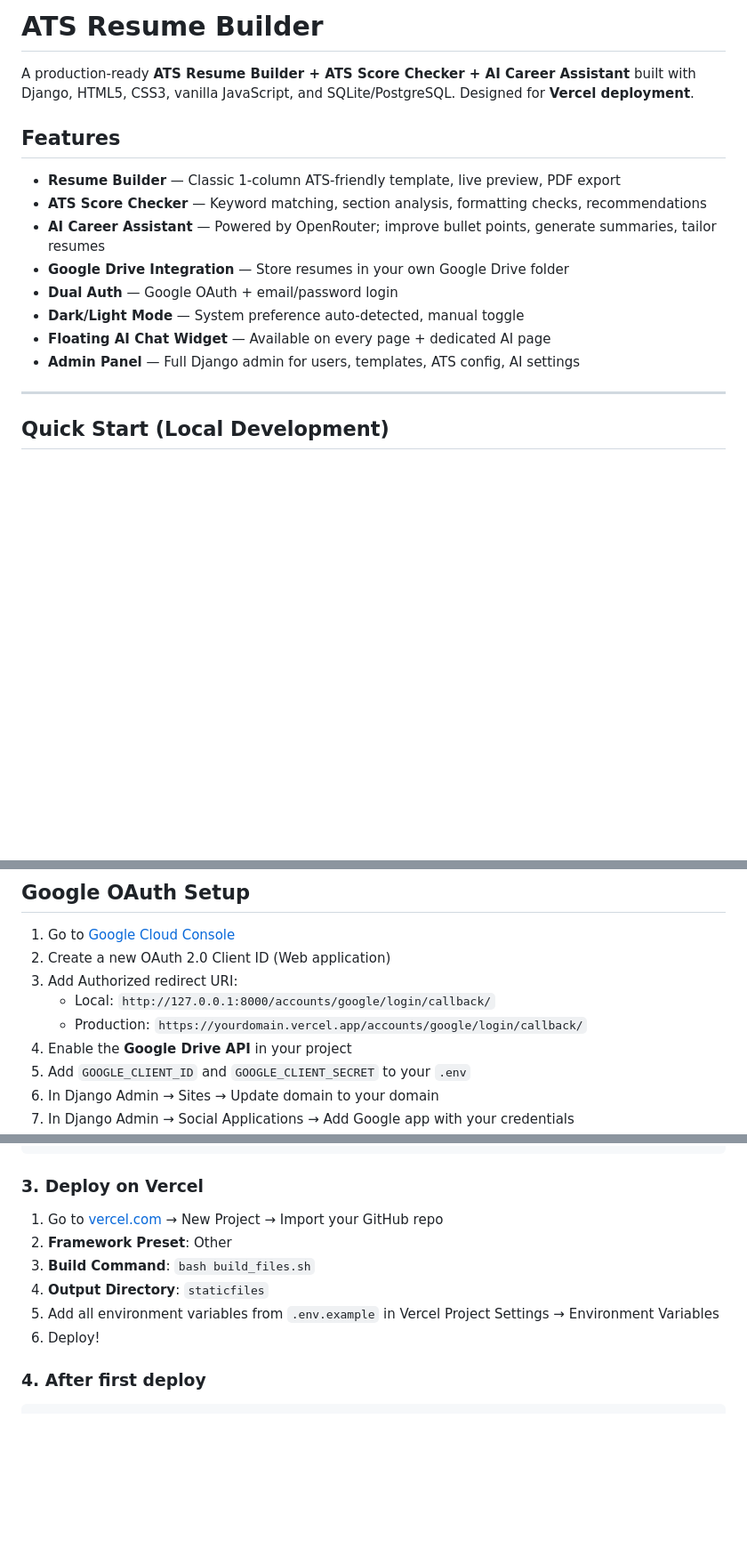
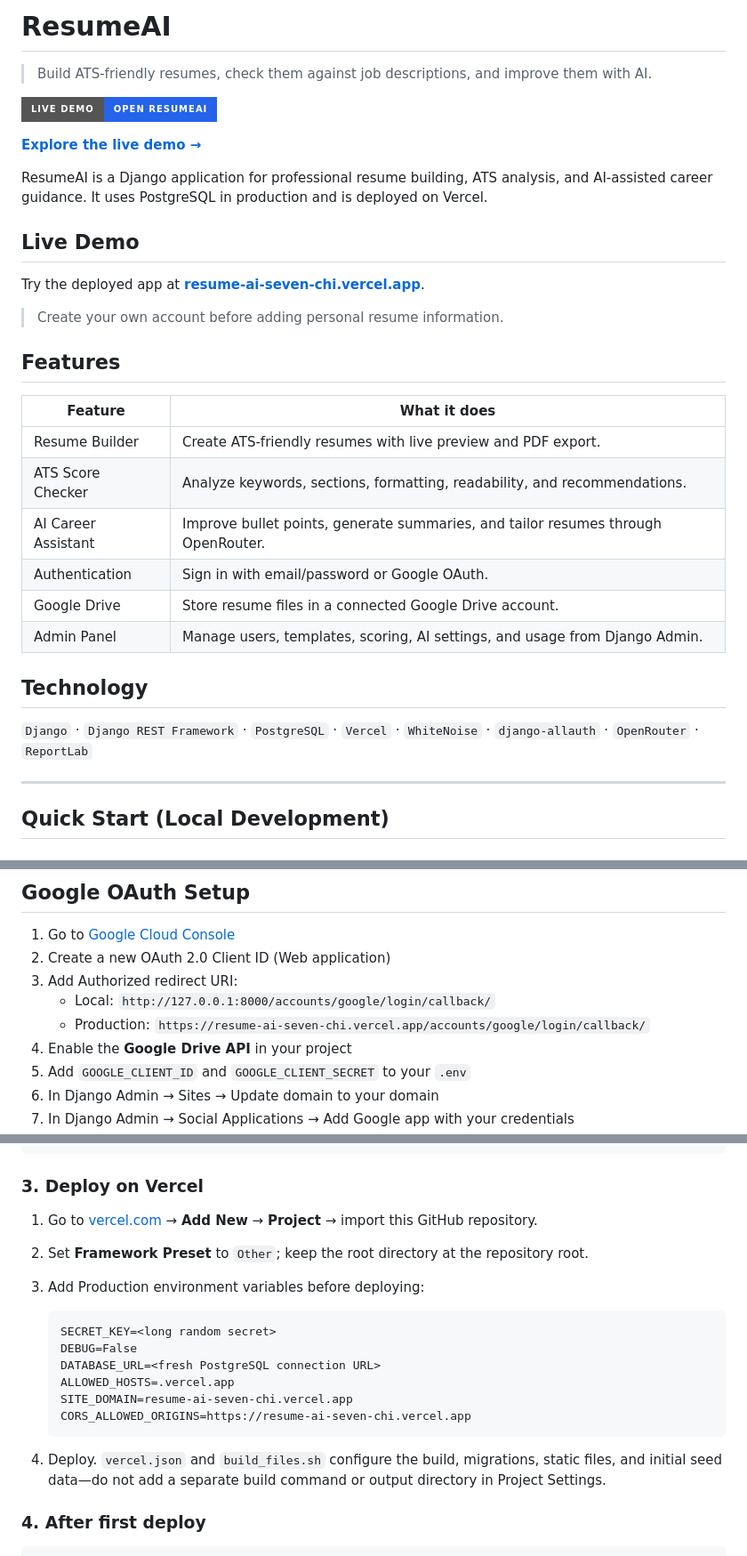
Before and after one commit to srinivasgovvala/ResumeAi, a Markdown page: README.md, 3 parts joined by grey strips. Shown at 89% size. GitHub-like rendering; badges without logos; blank space fills up the shorter version.

Commit message:
Refresh README with live demo

````diff
--- a/README.md
+++ b/README.md
@@ -1,17 +1,33 @@
-# ATS Resume Builder
+# ResumeAI
 
-A production-ready **ATS Resume Builder + ATS Score Checker + AI Career Assistant** built with Django, HTML5, CSS3, vanilla JavaScript, and SQLite/PostgreSQL. Designed for **Vercel deployment**.
+> Build ATS-friendly resumes, check them against job descriptions, and improve them with AI.
+
+[![Live Demo](https://img.shields.io/badge/Live%20Demo-Open%20ResumeAI-2563eb?style=for-the-badge)](https://resume-ai-seven-chi.vercel.app/)
+
+**[Explore the live demo →](https://resume-ai-seven-chi.vercel.app/)**
+
+ResumeAI is a Django application for professional resume building, ATS analysis, and AI-assisted career guidance. It uses PostgreSQL in production and is deployed on Vercel.
+
+## Live Demo
+
+Try the deployed app at **[resume-ai-seven-chi.vercel.app](https://resume-ai-seven-chi.vercel.app/)**.
+
+> Create your own account before adding personal resume information.
 
 ## Features
 
-- **Resume Builder** — Classic 1-column ATS-friendly template, live preview, PDF export
-- **ATS Score Checker** — Keyword matching, section analysis, formatting checks, recommendations
-- **AI Career Assistant** — Powered by OpenRouter; improve bullet points, generate summaries, tailor resumes
-- **Google Drive Integration** — Store resumes in your own Google Drive folder
-- **Dual Auth** — Google OAuth + email/password login
-- **Dark/Light Mode** — System preference auto-detected, manual toggle
-- **Floating AI Chat Widget** — Available on every page + dedicated AI page
-- **Admin Panel** — Full Django admin for users, templates, ATS config, AI settings
+| Feature | What it does |
+| --- | --- |
+| Resume Builder | Create ATS-friendly resumes with live preview and PDF export. |
+| ATS Score Checker | Analyze keywords, sections, formatting, readability, and recommendations. |
+| AI Career Assistant | Improve bullet points, generate summaries, and tailor resumes through OpenRouter. |
+| Authentication | Sign in with email/password or Google OAuth. |
+| Google Drive | Store resume files in a connected Google Drive account. |
+| Admin Panel | Manage users, templates, scoring, AI settings, and usage from Django Admin. |
+
+## Technology
+
+`Django` · `Django REST Framework` · `PostgreSQL` · `Vercel` · `WhiteNoise` · `django-allauth` · `OpenRouter` · `ReportLab`
 
 ---
 
@@ -78,7 +94,7 @@ Visit: http://127.0.0.1:8000
 2. Create a new OAuth 2.0 Client ID (Web application)
 3. Add Authorized redirect URI:
    - Local: `http://127.0.0.1:8000/accounts/google/login/callback/`
-   - Production: `https://yourdomain.vercel.app/accounts/google/login/callback/`
+   - Production: `https://resume-ai-seven-chi.vercel.app/accounts/google/login/callback/`
 4. Enable the **Google Drive API** in your project
 5. Add `GOOGLE_CLIENT_ID` and `GOOGLE_CLIENT_SECRET` to your `.env`
 6. In Django Admin → Sites → Update domain to your domain
@@ -112,12 +128,20 @@ git push -u origin main
 ```
 
 ### 3. Deploy on Vercel
-1. Go to [vercel.com](https://vercel.com) → New Project → Import your GitHub repo
-2. **Framework Preset**: Other
-3. **Build Command**: `bash build_files.sh`
-4. **Output Directory**: `staticfiles`
-5. Add all environment variables from `.env.example` in Vercel Project Settings → Environment Variables
-6. Deploy!
+1. Go to [vercel.com](https://vercel.com) → **Add New** → **Project** → import this GitHub repository.
+2. Set **Framework Preset** to `Other`; keep the root directory at the repository root.
+3. Add Production environment variables before deploying:
+
+   ```text
+   SECRET_KEY=<long random secret>
+   DEBUG=False
+   DATABASE_URL=<fresh PostgreSQL connection URL>
+   ALLOWED_HOSTS=.vercel.app
+   SITE_DOMAIN=resume-ai-seven-chi.vercel.app
+   CORS_ALLOWED_ORIGINS=https://resume-ai-seven-chi.vercel.app
+   ```
+
+4. Deploy. `vercel.json` and `build_files.sh` configure the build, migrations, static files, and initial seed data—do not add a separate build command or output directory in Project Settings.
 
 ### 4. After first deploy
 ```bash
````
